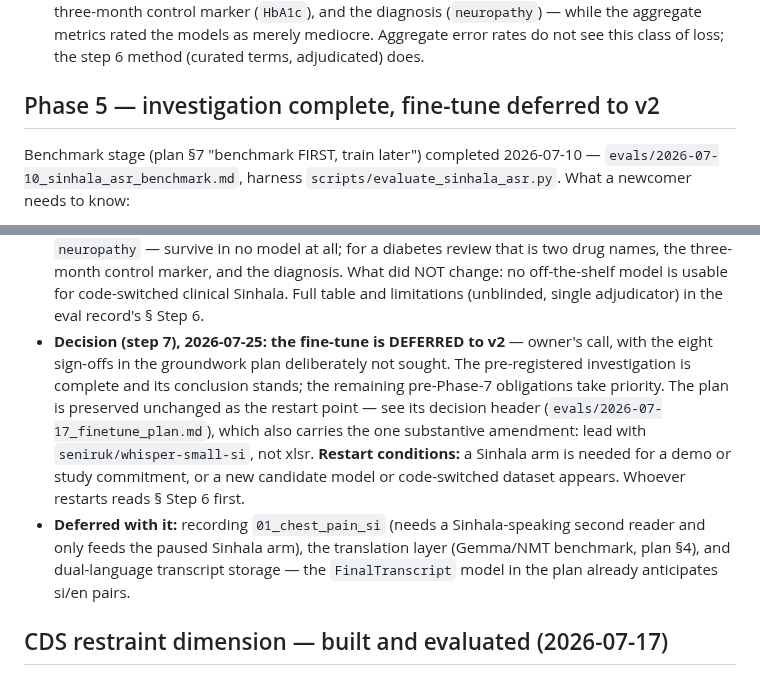
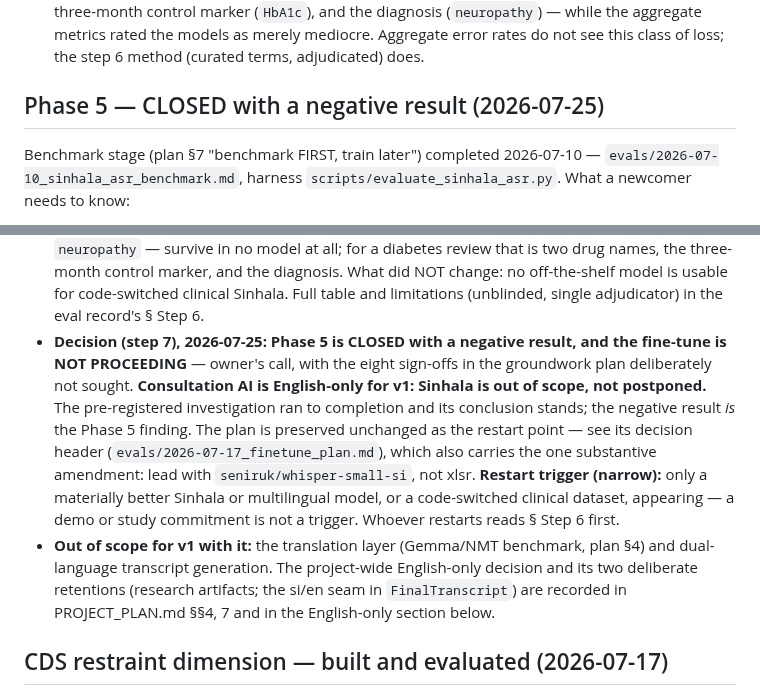
Before and after one commit to IndyWH/OpenConsult, a Markdown page: HANDOVER.md, 2 parts joined by grey strips. Rendered like a GitHub page.

Commit message:
HANDOVER: Phase 5 CLOSED with a negative result, not paused
Status becomes "CLOSED 2026-07-25 with a negative result; Sinhala out
of scope for v1". Removes the paused/deferred-to-v2 framing from the
phase row, the section heading and the step 7 decision bullet, and
narrows the restart trigger to match the fine-tune plan header.

Kept as written: the adjudication outcome, the four unrecoverable
terms, the seniruk-over-xlsr ranking reversal, and the existing
pointers. Notes that the Sinhala research artifacts are retained
deliberately, and that translation and dual-language generation go out
of scope with the closure.

Co-Authored-By: Claude Opus 5 (1M context) <noreply@anthropic.com>

```diff
--- a/HANDOVER.md
+++ b/HANDOVER.md
@@ -586,7 +586,7 @@ must not open transcripts or notes.
    models as merely mediocre. Aggregate error rates do not see this
    class of loss; the step 6 method (curated terms, adjudicated) does.
 
-## Phase 5 — investigation complete, fine-tune deferred to v2
+## Phase 5 — CLOSED with a negative result (2026-07-25)
 
 Benchmark stage (plan §7 "benchmark FIRST, train later") completed
 2026-07-10 — `evals/2026-07-10_sinhala_asr_benchmark.md`, harness
@@ -640,22 +640,24 @@ Benchmark stage (plan §7 "benchmark FIRST, train later") completed
   What did NOT change: no off-the-shelf model is usable for
   code-switched clinical Sinhala. Full table and limitations (unblinded,
   single adjudicator) in the eval record's § Step 6.
-- **Decision (step 7), 2026-07-25: the fine-tune is DEFERRED to v2** —
-  owner's call, with the eight sign-offs in the groundwork plan
-  deliberately not sought. The pre-registered investigation is complete
-  and its conclusion stands; the remaining pre-Phase-7 obligations take
-  priority. The plan is preserved unchanged as the restart point — see
-  its decision header (`evals/2026-07-17_finetune_plan.md`), which also
+- **Decision (step 7), 2026-07-25: Phase 5 is CLOSED with a negative
+  result, and the fine-tune is NOT PROCEEDING** — owner's call, with the
+  eight sign-offs in the groundwork plan deliberately not sought.
+  **Consultation AI is English-only for v1: Sinhala is out of scope, not
+  postponed.** The pre-registered investigation ran to completion and
+  its conclusion stands; the negative result *is* the Phase 5 finding.
+  The plan is preserved unchanged as the restart point — see its
+  decision header (`evals/2026-07-17_finetune_plan.md`), which also
   carries the one substantive amendment: lead with
-  `seniruk/whisper-small-si`, not xlsr. **Restart conditions:** a Sinhala
-  arm is needed for a demo or study commitment, or a new candidate model
-  or code-switched dataset appears. Whoever restarts reads § Step 6
-  first.
-- **Deferred with it:** recording `01_chest_pain_si` (needs a
-  Sinhala-speaking second reader and only feeds the paused Sinhala arm),
-  the translation layer (Gemma/NMT benchmark, plan §4), and
-  dual-language transcript storage — the `FinalTranscript` model in the
-  plan already anticipates si/en pairs.
+  `seniruk/whisper-small-si`, not xlsr. **Restart trigger (narrow):**
+  only a materially better Sinhala or multilingual model, or a
+  code-switched clinical dataset, appearing — a demo or study commitment
+  is not a trigger. Whoever restarts reads § Step 6 first.
+- **Out of scope for v1 with it:** the translation layer (Gemma/NMT
+  benchmark, plan §4) and dual-language transcript generation. The
+  project-wide English-only decision and its two deliberate retentions
+  (research artifacts; the si/en seam in `FinalTranscript`) are recorded
+  in PROJECT_PLAN.md §§4, 7 and in the English-only section below.
 
 ## CDS restraint dimension — built and evaluated (2026-07-17)
 
```
Also changed, not shown: other parts of HANDOVER.md (+1 -1 lines).
